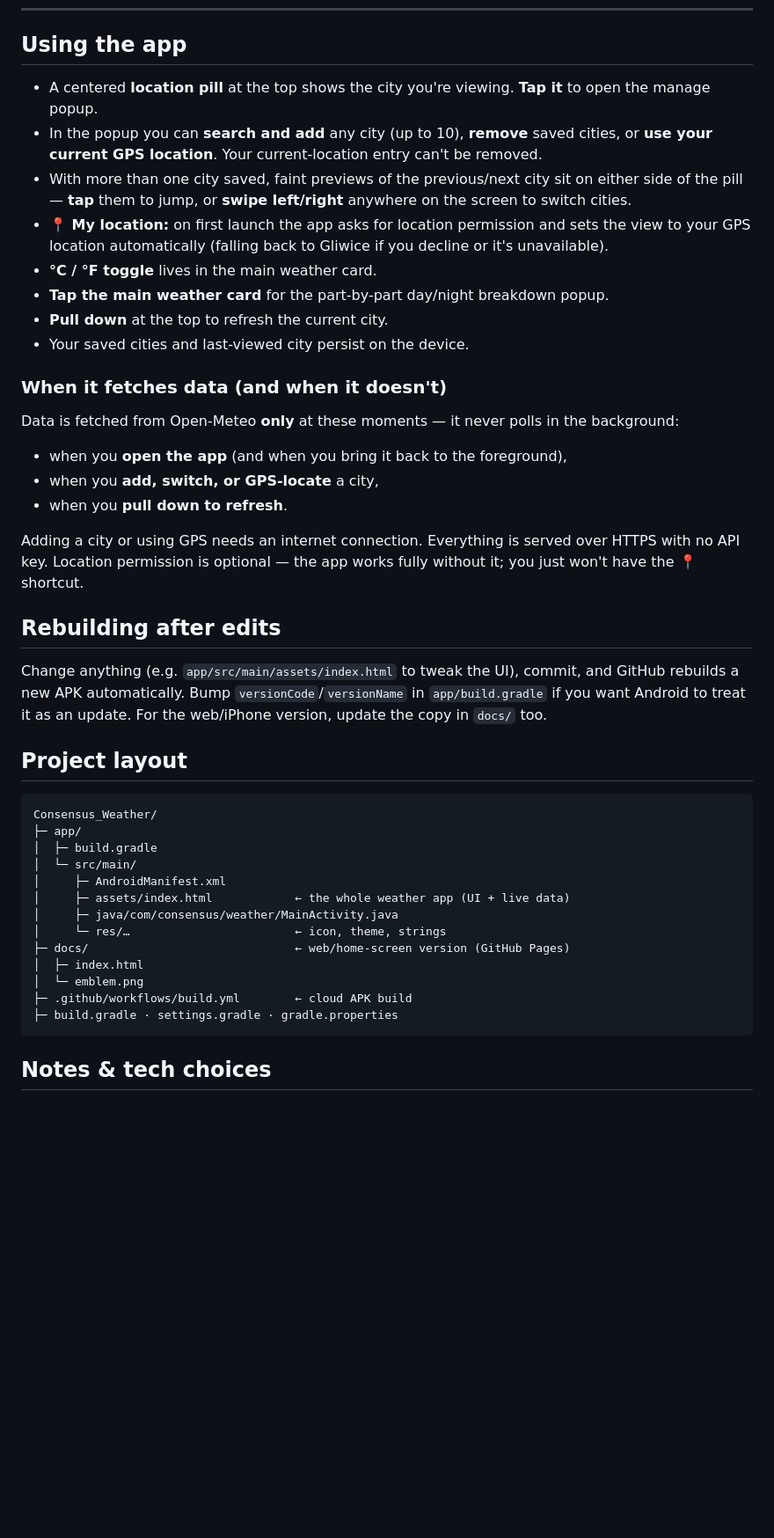
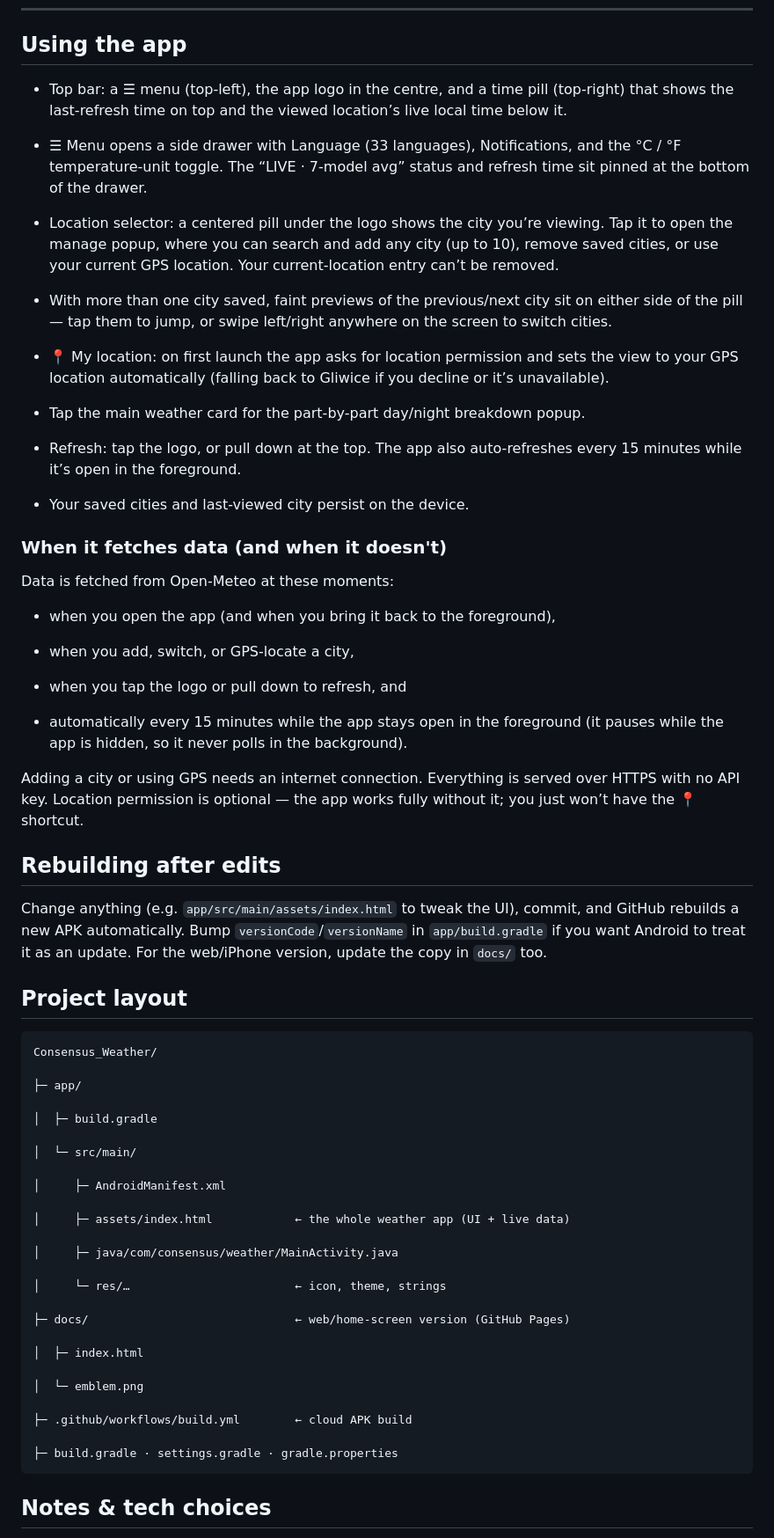
Before and after one commit to Szebastian31/Consensus_Weather, a Markdown page: README.md, the part around one of its changes. Shown at 88% size. GitHub-like rendering; blank space fills up the shorter version.

````diff
--- a/README.md
+++ b/README.md
@@ -58,23 +60,37 @@ iOS can't install APKs, but the same app runs as a full-screen home-screen app:
 
 ## Using the app
 
-- A centered **location pill** at the top shows the city you're viewing. **Tap it** to open the manage popup.
-- In the popup you can **search and add** any city (up to 10), **remove** saved cities, or **use your current GPS location**. Your current-location entry can't be removed.
-- With more than one city saved, faint previews of the previous/next city sit on either side of the pill — **tap** them to jump, or **swipe left/right** anywhere on the screen to switch cities.
-- **📍 My location:** on first launch the app asks for location permission and sets the view to your GPS location automatically (falling back to Gliwice if you decline or it's unavailable).
-- **°C / °F toggle** lives in the main weather card.
-- **Tap the main weather card** for the part-by-part day/night breakdown popup.
-- **Pull down** at the top to refresh the current city.
+- Top bar: a ☰ menu (top-left), the app logo in the centre, and a time pill (top-right) that shows the last-refresh time on top and the viewed location’s live local time below it.
+
+- ☰ Menu opens a side drawer with Language (33 languages), Notifications, and the °C / °F temperature-unit toggle. The “LIVE · 7-model avg” status and refresh time sit pinned at the bottom of the drawer.
+
+- Location selector: a centered pill under the logo shows the city you’re viewing. Tap it to open the manage popup, where you can search and add any city (up to 10), remove saved cities, or use your current GPS location. Your current-location entry can’t be removed.
+
+- With more than one city saved, faint previews of the previous/next city sit on either side of the pill — tap them to jump, or swipe left/right anywhere on the screen to switch cities.
+
+- 📍 My location: on first launch the app asks for location permission and sets the view to your GPS location automatically (falling back to Gliwice if you decline or it’s unavailable).
+
+- Tap the main weather card for the part-by-part day/night breakdown popup.
+
+- Refresh: tap the logo, or pull down at the top. The app also auto-refreshes every 15 minutes while it’s open in the foreground.
+
 - Your saved cities and last-viewed city persist on the device.
+
 
 ### When it fetches data (and when it doesn't)
 
-Data is fetched from Open-Meteo **only** at these moments — it never polls in the background:
-- when you **open the app** (and when you bring it back to the foreground),
-- when you **add, switch, or GPS-locate** a city,
-- when you **pull down to refresh**.
+Data is fetched from Open-Meteo at these moments:
 
-Adding a city or using GPS needs an internet connection. Everything is served over HTTPS with no API key. Location permission is optional — the app works fully without it; you just won't have the 📍 shortcut.
+- when you open the app (and when you bring it back to the foreground),
+
+- when you add, switch, or GPS-locate a city,
+
+- when you tap the logo or pull down to refresh, and
+
+- automatically every 15 minutes while the app stays open in the foreground (it pauses while the app is hidden, so it never polls in the background).
+
+Adding a city or using GPS needs an internet connection. Everything is served over HTTPS with no API key. Location permission is optional — the app works fully without it; you just won’t have the 📍 shortcut.
+
 
 ## Rebuilding after edits
 
@@ -84,17 +100,29 @@ Change anything (e.g. `app/src/main/assets/index.html` to tweak the UI), commit,
 
 ```
 Consensus_Weather/
+
 ├─ app/
+
 │  ├─ build.gradle
+
 │  └─ src/main/
+
 │     ├─ AndroidManifest.xml
+
 │     ├─ assets/index.html            ← the whole weather app (UI + live data)
+
 │     ├─ java/com/consensus/weather/MainActivity.java
+
 │     └─ res/…                        ← icon, theme, strings
+
 ├─ docs/                              ← web/home-screen version (GitHub Pages)
+
 │  ├─ index.html
+
 │  └─ emblem.png
+
 ├─ .github/workflows/build.yml        ← cloud APK build
+
 ├─ build.gradle · settings.gradle · gradle.properties
 ```
 
````
Also changed, not shown: other parts of README.md (+19 -2 lines).
